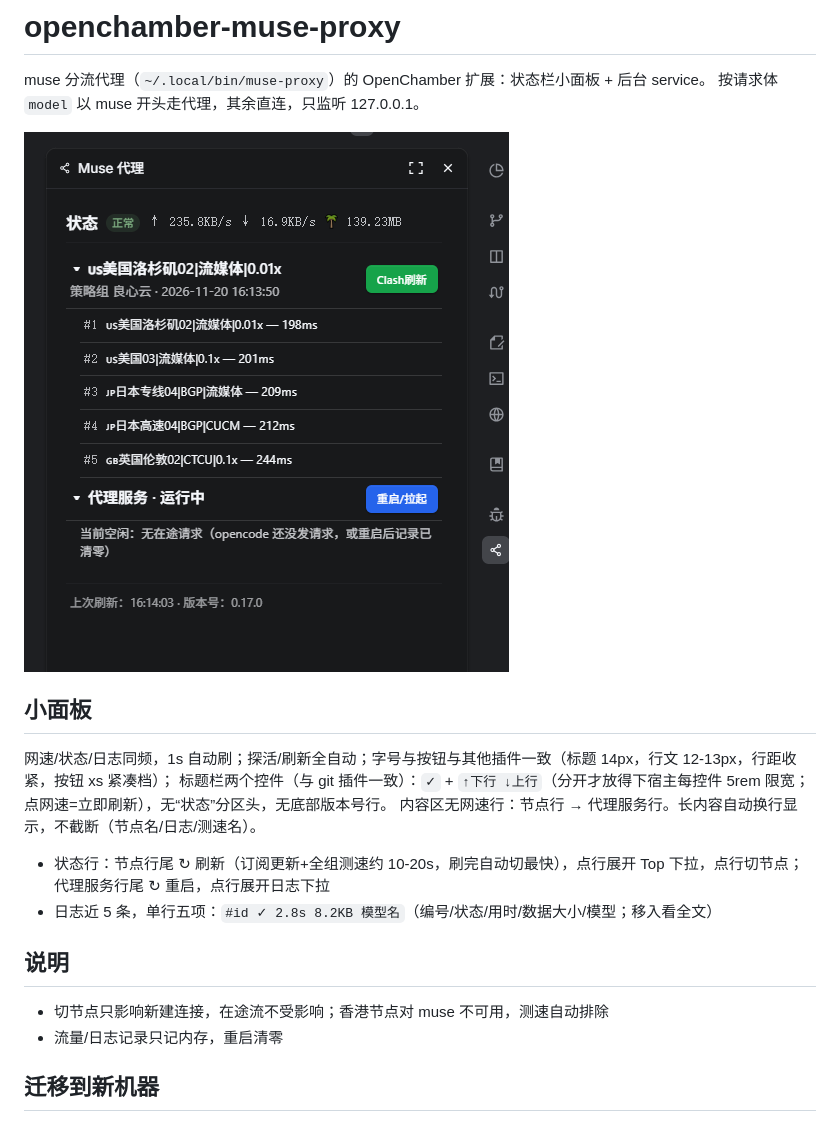
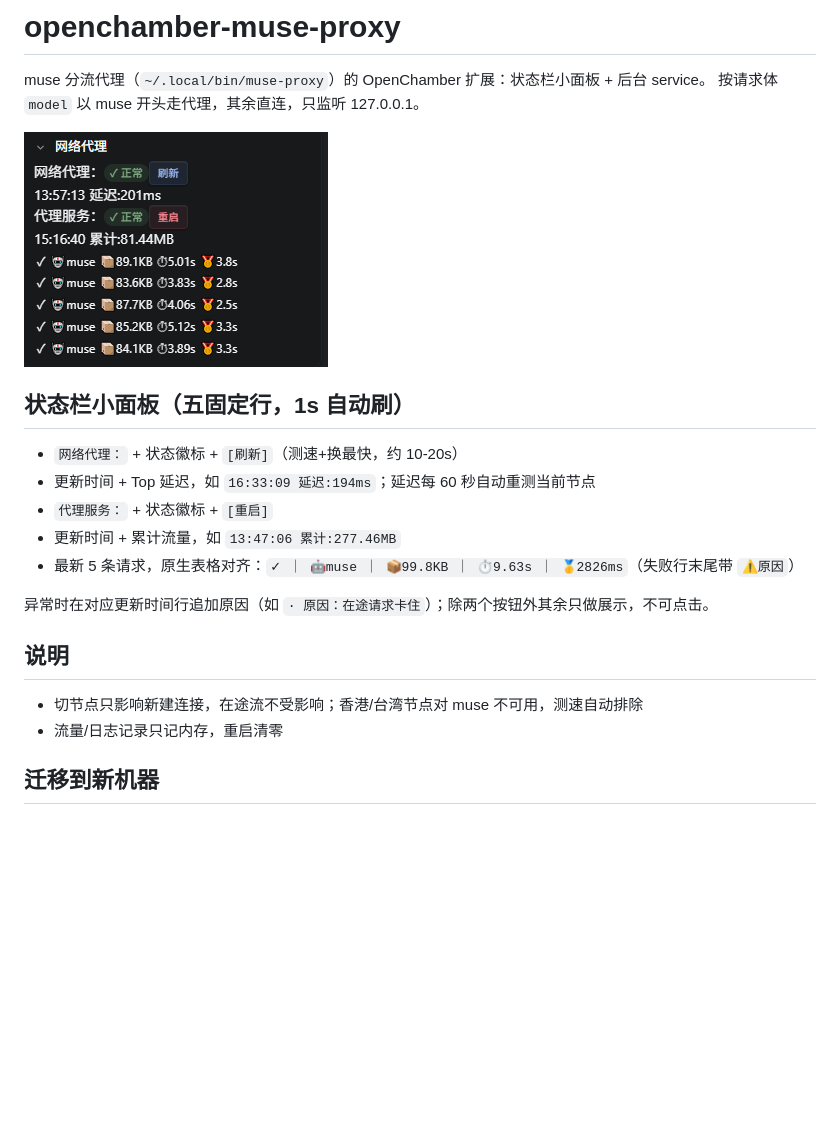
Before and after one commit to xcvsfsd/openchamber-muse-proxy, a Markdown page: README.md, the part around one of its changes. GitHub-like rendering; pictures changed too: screenshot.png; blank space fills up the shorter version.

```diff
--- a/README.md
+++ b/README.md
@@ -7,17 +7,17 @@ muse 分流代理（`~/.local/bin/muse-proxy`）的 OpenChamber 扩展：状态
 
-## 小面板
+## 状态栏小面板（五固定行，1s 自动刷）
 
-网速/状态/日志同频，1s 自动刷；探活/刷新全自动；字号与按钮与其他插件一致（标题 14px，行文 12-13px，行距收紧，按钮 xs 紧凑档）；
-标题栏两个控件（与 git 插件一致）：`✓` + `↑下行 ↓上行`（分开才放得下宿主每控件 5rem 限宽；点网速=立即刷新），无“状态”分区头，无底部版本号行。
-内容区无网速行：节点行 → 代理服务行。长内容自动换行显示，不截断（节点名/日志/测速名）。
+- `网络代理：` + 状态徽标 + `[刷新]`（测速+换最快，约 10-20s）
+- 更新时间 + Top 延迟，如 `16:33:09 延迟:194ms`；延迟每 60 秒自动重测当前节点
+- `代理服务：` + 状态徽标 + `[重启]`
+- 更新时间 + 累计流量，如 `13:47:06 累计:277.46MB`
+- 最新 5 条请求，原生表格对齐：`✓ ｜ 🤖muse ｜ 📦99.8KB ｜ ⏱9.63s ｜ 🥇2826ms`（失败行末尾带 `⚠️原因`）
 
-- 状态行：节点行尾 ↻ 刷新（订阅更新+全组测速约 10-20s，刷完自动切最快），点行展开 Top 下拉，点行切节点；
-  代理服务行尾 ↻ 重启，点行展开日志下拉
-- 日志近 5 条，单行五项：`#id ✓ 2.8s 8.2KB 模型名`（编号/状态/用时/数据大小/模型；移入看全文）
+异常时在对应更新时间行追加原因（如 `· 原因：在途请求卡住`）；除两个按钮外其余只做展示，不可点击。
 
 ## 说明
 
-- 切节点只影响新建连接，在途流不受影响；香港节点对 muse 不可用，测速自动排除
+- 切节点只影响新建连接，在途流不受影响；香港/台湾节点对 muse 不可用，测速自动排除
 - 流量/日志记录只记内存，重启清零
 
 ## 迁移到新机器
```
Also changed, not shown: other parts of README.md (+1 -1 lines), 7 other files.
